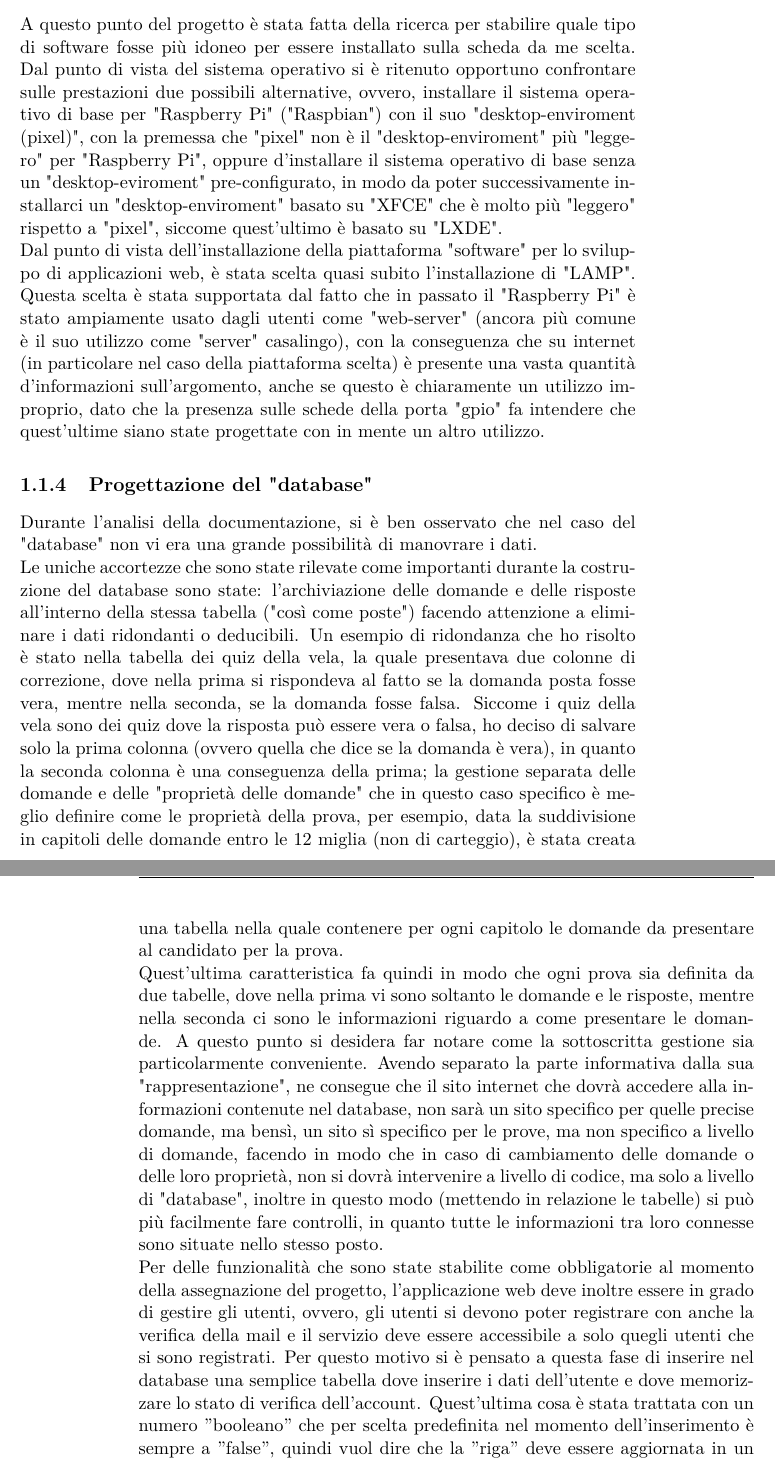
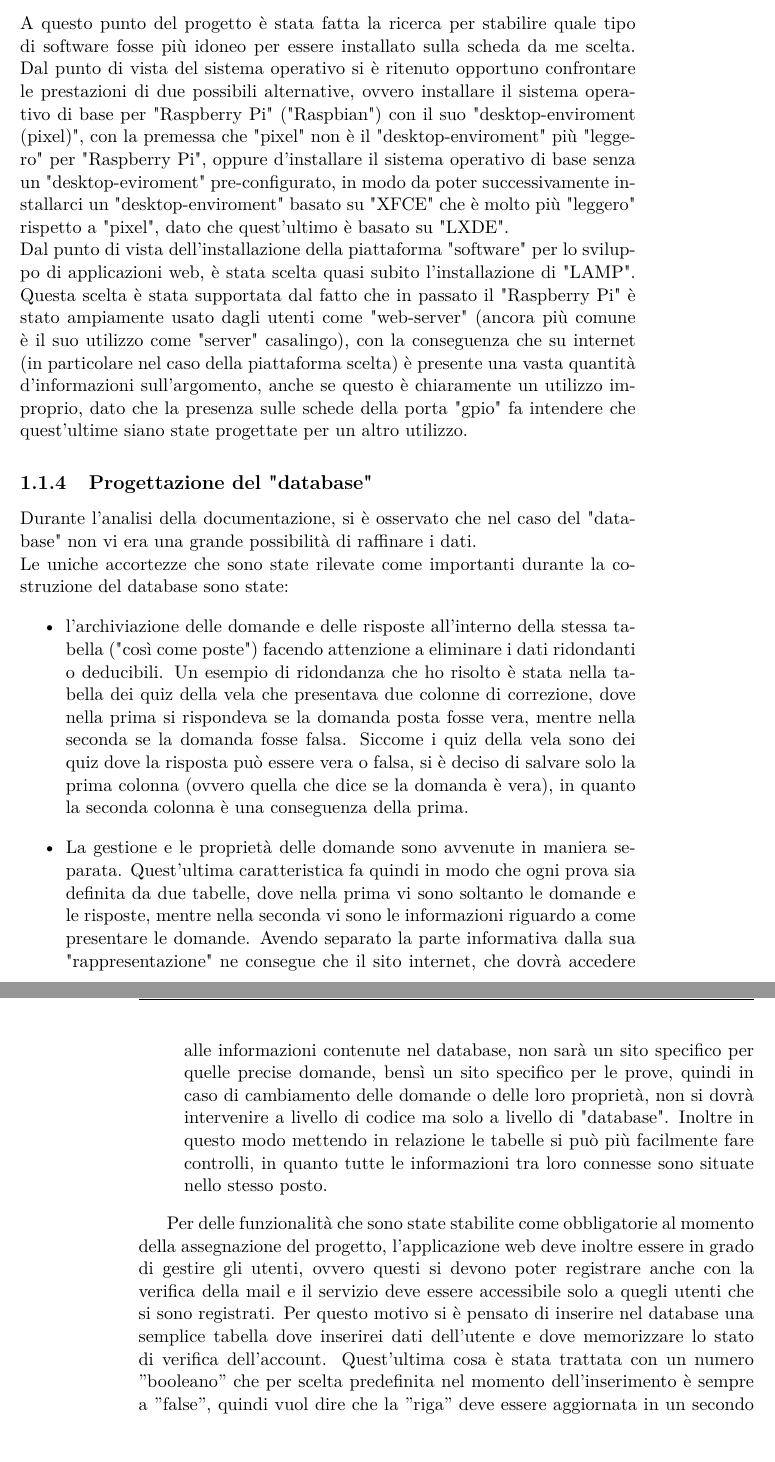
Before and after one commit to R0mb0/Triennial_thesis_of_R0mb0, a LaTeX thesis (Thesis/Thesis.tex, which reads Thesis/Chapters/Cap_1.tex): two parts of pages 10 and 11 of 69, joined at a grey line, cut so that both start at the same text. Compiled offline with pdfLaTeX; a LaTeX package or settings file that is missing is left out.

Commit message:
Correzione primo capitolo

```diff
--- a/Thesis/Chapters/Cap_1.tex
+++ b/Thesis/Chapters/Cap_1.tex
@@ -23,10 +23,15 @@ In definitiva, come base "hardware" per lo sviluppo del progetto è stata scelta
 
 \subsection{Pianificazione della programmazione del dispositivo}
-A questo punto del progetto è stata fatta della ricerca per stabilire quale tipo di software fosse più idoneo per essere installato sulla scheda da me scelta. Dal punto di vista del sistema operativo si è ritenuto opportuno confrontare sulle prestazioni due possibili alternative, ovvero, installare il sistema operativo di base per "Raspberry Pi" ("Raspbian") con il suo "desktop-enviroment (pixel)", con la premessa che "pixel" non è il "desktop-enviroment" più "leggero" per "Raspberry Pi", oppure d'installare il sistema operativo di base senza un "desktop-eviroment" pre-configurato, in modo da poter successivamente installarci un "desktop-enviroment" basato su "XFCE" che è molto più "leggero" rispetto a "pixel", siccome quest'ultimo è basato su "LXDE".\\
-Dal punto di vista dell'installazione della piattaforma "software" per lo sviluppo di applicazioni web, è stata scelta quasi subito l'installazione di "LAMP". Questa scelta è stata supportata dal fatto che in passato il "Raspberry Pi" è stato ampiamente usato dagli utenti come "web-server" (ancora più comune è il suo utilizzo come "server" casalingo), con la conseguenza che su internet (in particolare nel caso della piattaforma scelta) è presente una vasta quantità d'informazioni sull'argomento,  anche se questo è chiaramente un utilizzo improprio, dato che la presenza sulle schede della porta "gpio" fa intendere che quest'ultime siano state progettate con in mente un altro utilizzo.
+A questo punto del progetto è stata fatta la ricerca per stabilire quale tipo di software fosse più idoneo per essere installato sulla scheda da me scelta. Dal punto di vista del sistema operativo si è ritenuto opportuno confrontare le prestazioni di due possibili alternative, ovvero installare il sistema operativo di base per "Raspberry Pi" ("Raspbian") con il suo "desktop-enviroment (pixel)", con la premessa che "pixel" non è il "desktop-enviroment" più "leggero" per "Raspberry Pi", oppure d'installare il sistema operativo di base senza un "desktop-eviroment" pre-configurato, in modo da poter successivamente installarci un "desktop-enviroment" basato su "XFCE" che è molto più "leggero" rispetto a "pixel", dato che quest'ultimo è basato su "LXDE".\\
+Dal punto di vista dell'installazione della piattaforma "software" per lo sviluppo di applicazioni web, è stata scelta quasi subito l'installazione di "LAMP". Questa scelta è stata supportata dal fatto che in passato il "Raspberry Pi" è stato ampiamente usato dagli utenti come "web-server" (ancora più comune è il suo utilizzo come "server" casalingo), con la conseguenza che su internet (in particolare nel caso della piattaforma scelta) è presente una vasta quantità d'informazioni sull'argomento,  anche se questo è chiaramente un utilizzo improprio, dato che la presenza sulle schede della porta "gpio" fa intendere che quest'ultime siano state progettate per un altro utilizzo.
 
 \subsection{Progettazione del "database"}
-Durante l'analisi della documentazione, si è ben osservato che nel caso del "database" non vi era una grande possibilità di manovrare i dati.\\
-Le uniche accortezze che sono state rilevate come importanti durante la costruzione del database sono state: l'archiviazione delle domande e delle risposte all'interno della stessa tabella ("così come poste") facendo attenzione a eliminare i dati ridondanti o deducibili. Un esempio di ridondanza che ho risolto è stato nella tabella dei quiz della vela, la quale presentava due colonne di correzione, dove nella prima si rispondeva al fatto se la domanda posta fosse vera, mentre nella seconda, se la domanda fosse falsa. Siccome i quiz della vela sono dei quiz dove la risposta può essere vera o falsa, ho deciso di salvare solo la prima colonna (ovvero quella che dice se la domanda è vera), in quanto la seconda colonna è una conseguenza della prima; la gestione separata delle domande e delle "proprietà delle domande" che in questo caso specifico è meglio definire come le proprietà della prova, per esempio, data la suddivisione in capitoli delle domande entro le 12 miglia (non di carteggio), è stata creata una tabella nella quale contenere per ogni capitolo le domande da presentare al candidato per la prova.\\
-Quest'ultima caratteristica fa quindi in modo che ogni prova sia definita da due tabelle, dove nella prima vi sono soltanto le domande e le risposte, mentre nella seconda ci sono le informazioni riguardo a come presentare le domande. A questo punto si desidera far notare come la sottoscritta gestione sia particolarmente conveniente. Avendo separato la parte informativa dalla sua "rappresentazione", ne consegue che il sito internet che dovrà accedere alla informazioni contenute nel database, non sarà un sito specifico per quelle precise domande, ma bensì, un sito sì specifico per le prove, ma non specifico a livello di domande, facendo in modo che in caso di cambiamento delle domande o delle loro proprietà, non si dovrà intervenire a livello di codice, ma solo a livello di "database", inoltre in questo modo (mettendo in relazione le tabelle) si può più facilmente fare controlli, in quanto tutte le informazioni tra loro connesse sono situate nello stesso posto.\\
-Per delle funzionalità che sono state stabilite come obbligatorie al momento della assegnazione del progetto, l'applicazione web deve inoltre essere in grado di gestire gli utenti, ovvero, gli utenti si devono poter registrare con anche la verifica della mail e il servizio deve essere accessibile a solo quegli utenti che si sono registrati. Per questo motivo si è pensato a questa fase di inserire nel database una semplice tabella dove inserire i dati dell'utente e dove memorizzare lo stato di verifica dell'account. Quest'ultima cosa è stata trattata con un numero ”booleano” che per scelta predefinita nel momento dell'inserimento è sempre a ”false”, quindi vuol dire che la ”riga” deve essere aggiornata in un secondo momento per fare in modo che l’utente sia verificato.
+Durante l'analisi della documentazione, si è osservato che nel caso del "database" non vi era una grande possibilità di raffinare i dati.\\
+Le uniche accortezze che sono state rilevate come importanti durante la costruzione del database sono state:
+\begin{itemize}
+	\item l'archiviazione delle domande e delle risposte all'interno della stessa tabella ("così come poste") facendo attenzione a eliminare i dati ridondanti o deducibili. Un esempio di ridondanza che ho risolto è stata nella tabella dei quiz della vela che presentava due colonne di correzione, dove nella prima si rispondeva se la domanda posta fosse vera, mentre nella seconda se la domanda fosse falsa. Siccome i quiz della vela sono dei quiz dove la risposta può essere vera o falsa, si è deciso di salvare solo la prima colonna (ovvero quella che dice se la domanda è vera), in quanto la seconda colonna è una conseguenza della prima.
+
+	\item La gestione e le proprietà delle domande sono avvenute in maniera separata. Quest'ultima caratteristica fa quindi in modo che ogni prova sia definita da due tabelle, dove nella prima vi sono soltanto le domande e le risposte, mentre nella seconda vi sono le informazioni riguardo a come presentare le domande. Avendo separato la parte informativa dalla sua "rappresentazione" ne consegue che il sito internet, che dovrà accedere alle informazioni contenute nel database, non sarà un sito specifico per quelle precise domande, bensì un sito specifico per le prove, quindi in caso di cambiamento delle domande o delle loro proprietà, non si dovrà intervenire a livello di codice ma solo a livello di "database". Inoltre in questo modo mettendo in relazione le tabelle si può più facilmente fare controlli, in quanto tutte le informazioni tra loro connesse sono situate nello stesso posto.
+\end{itemize}
+
+Per delle funzionalità che sono state stabilite come obbligatorie al momento della assegnazione del progetto, l'applicazione web deve inoltre essere in grado di gestire gli utenti, ovvero questi si devono poter registrare anche con la verifica della mail e il servizio deve essere accessibile solo a quegli utenti che si sono registrati. Per questo motivo si è pensato di inserire nel database una semplice tabella dove inserirei dati dell'utente e dove memorizzare lo stato di verifica dell'account. Quest'ultima cosa è stata trattata con un numero ”booleano” che per scelta predefinita nel momento dell'inserimento è sempre a ”false”, quindi vuol dire che la ”riga” deve essere aggiornata in un secondo momento per fare in modo che l’utente sia verificato.
```
Also changed, not shown: Thesis/Chapters/Cap_1.tex (8 more changed lines).
